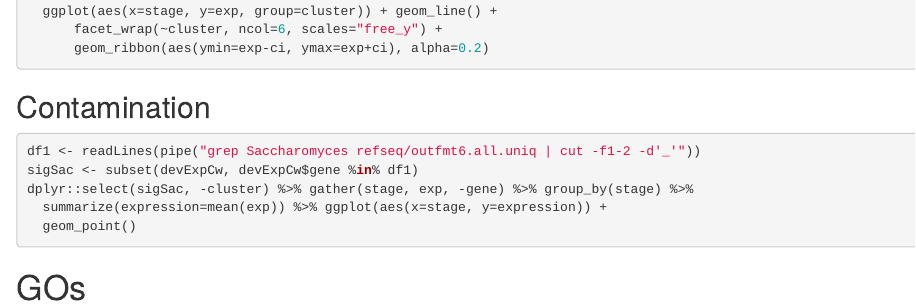
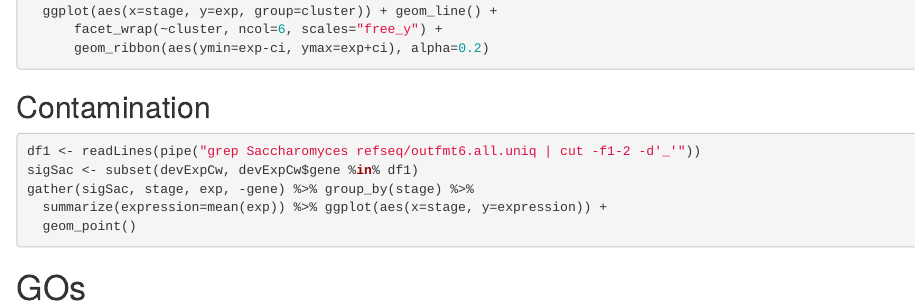
Before and after one commit to Perugolate/gal_dev, an R Markdown document (refactor.Rmd): the page in a window 1100 px wide, from 5240 px down. Rendered offline with R 4.5, knitr and Pandoc, with nearby package versions.

Commit message:
prep ihw

````diff
--- a/refactor.Rmd
+++ b/refactor.Rmd
@@ -291,7 +291,7 @@ dplyr::select(wExpPca, -pc, -loading, -sign, -q) %>%
 ```r
 df1 <- readLines(pipe("grep Saccharomyces refseq/outfmt6.all.uniq | cut -f1-2 -d'_'"))
 sigSac <- subset(devExpCw, devExpCw$gene %in% df1)
-dplyr::select(sigSac, -cluster) %>% gather(stage, exp, -gene) %>% group_by(stage) %>%
+gather(sigSac, stage, exp, -gene) %>% group_by(stage) %>%
   summarize(expression=mean(exp)) %>% ggplot(aes(x=stage, y=expression)) +
   geom_point()
 ```
````
Also changed, not shown: 1 other file.
